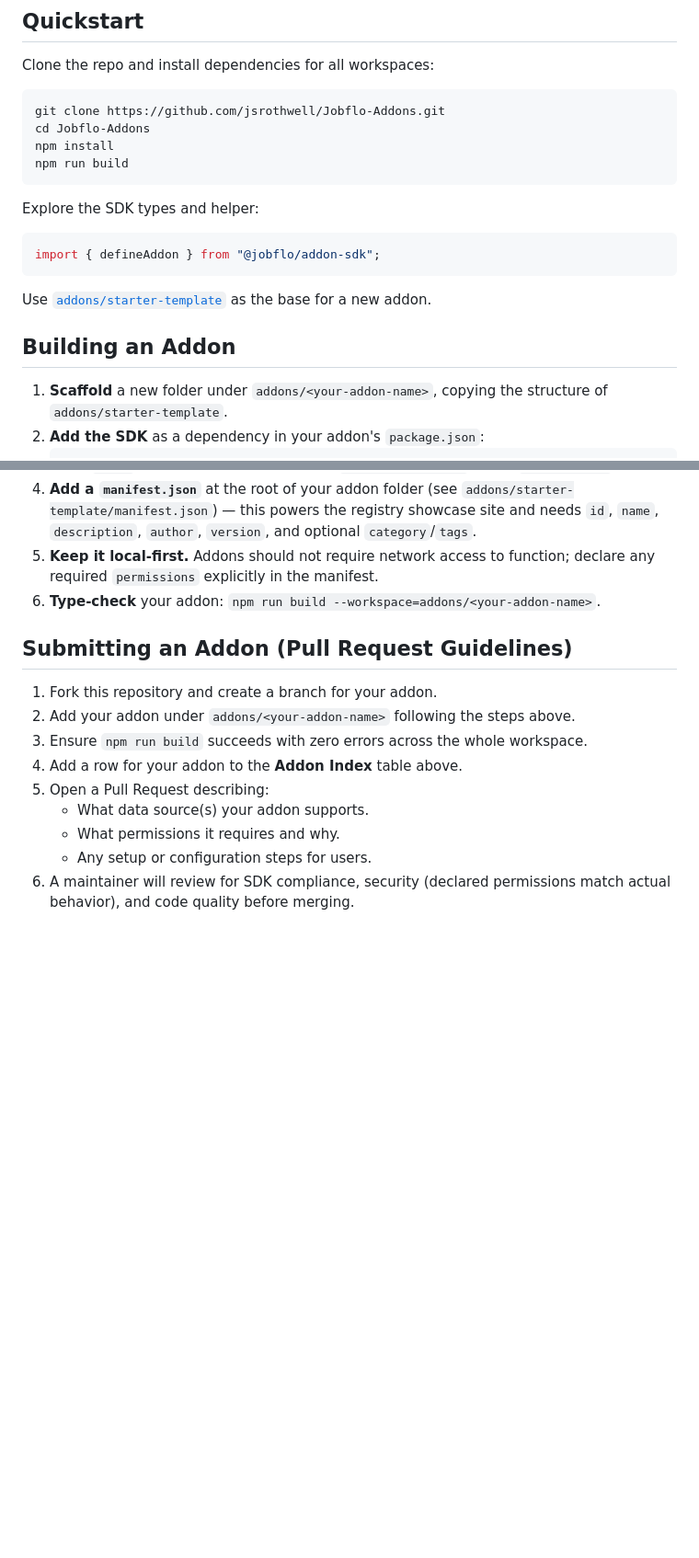
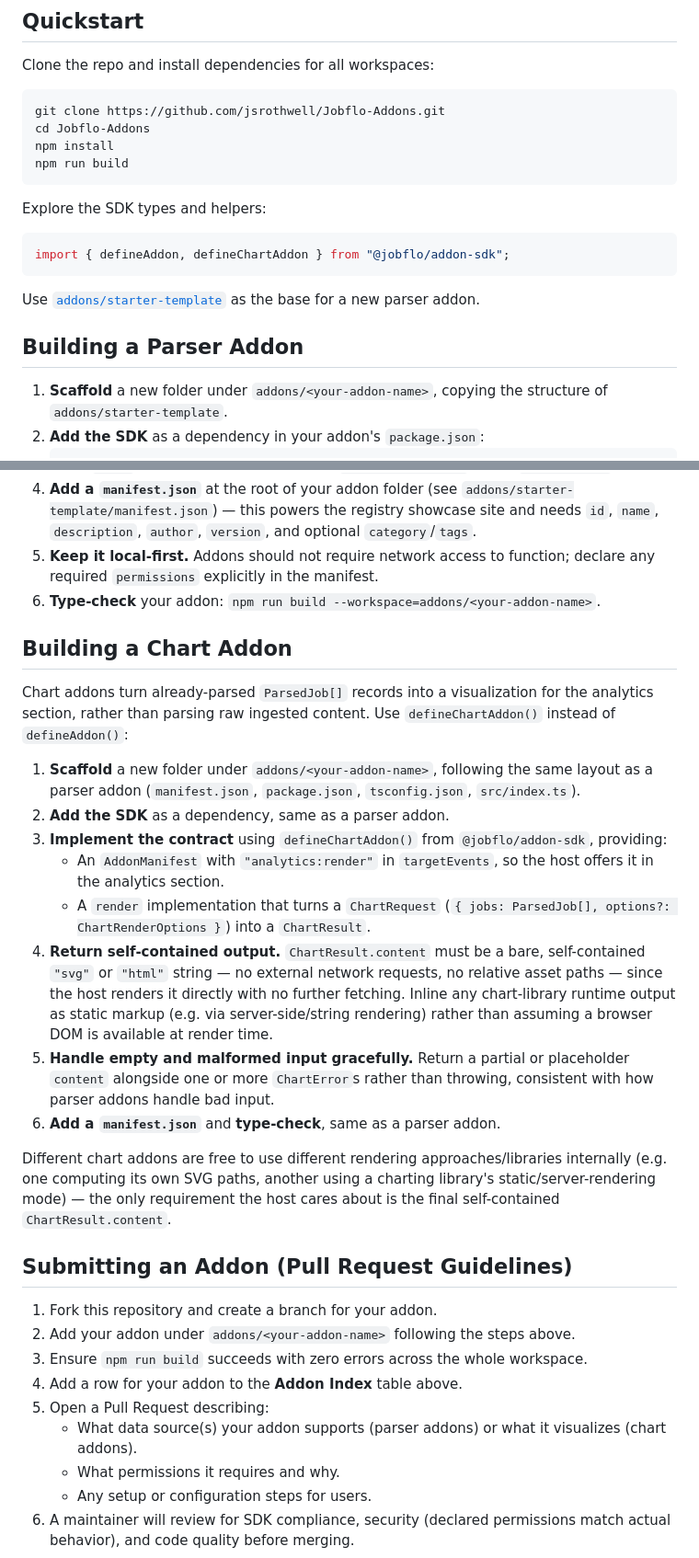
Before and after one commit to jsrothwell/Jobflo-Addons, a Markdown page: README.md, 2 parts joined by grey strips. Shown at 92% size. GitHub-like rendering; blank space fills up the shorter version.

Commit message:
Document the chart addon contract

````diff
--- a/README.md
+++ b/README.md
@@ -32,15 +32,15 @@ npm install
 npm run build
 ```
 
-Explore the SDK types and helper:
+Explore the SDK types and helpers:
 
 ```ts
-import { defineAddon } from "@jobflo/addon-sdk";
+import { defineAddon, defineChartAddon } from "@jobflo/addon-sdk";
 ```
 
-Use [`addons/starter-template`](addons/starter-template) as the base for a new addon.
+Use [`addons/starter-template`](addons/starter-template) as the base for a new parser addon.
 
-## Building an Addon
+## Building a Parser Addon
 
 1. **Scaffold** a new folder under `addons/<your-addon-name>`, copying the structure of `addons/starter-template`.
 2. **Add the SDK** as a dependency in your addon's `package.json`:
@@ -56,6 +56,21 @@ Use [`addons/starter-template`](addons/starter-template) as the base for a new a
 5. **Keep it local-first.** Addons should not require network access to function; declare any required `permissions` explicitly in the manifest.
 6. **Type-check** your addon: `npm run build --workspace=addons/<your-addon-name>`.
 
+## Building a Chart Addon
+
+Chart addons turn already-parsed `ParsedJob[]` records into a visualization for the analytics section, rather than parsing raw ingested content. Use `defineChartAddon()` instead of `defineAddon()`:
+
+1. **Scaffold** a new folder under `addons/<your-addon-name>`, following the same layout as a parser addon (`manifest.json`, `package.json`, `tsconfig.json`, `src/index.ts`).
+2. **Add the SDK** as a dependency, same as a parser addon.
+3. **Implement the contract** using `defineChartAddon()` from `@jobflo/addon-sdk`, providing:
+   - An `AddonManifest` with `"analytics:render"` in `targetEvents`, so the host offers it in the analytics section.
+   - A `render` implementation that turns a `ChartRequest` (`{ jobs: ParsedJob[], options?: ChartRenderOptions }`) into a `ChartResult`.
+4. **Return self-contained output.** `ChartResult.content` must be a bare, self-contained `"svg"` or `"html"` string — no external network requests, no relative asset paths — since the host renders it directly with no further fetching. Inline any chart-library runtime output as static markup (e.g. via server-side/string rendering) rather than assuming a browser DOM is available at render time.
+5. **Handle empty and malformed input gracefully.** Return a partial or placeholder `content` alongside one or more `ChartError`s rather than throwing, consistent with how parser addons handle bad input.
+6. **Add a `manifest.json`** and **type-check**, same as a parser addon.
+
+Different chart addons are free to use different rendering approaches/libraries internally (e.g. one computing its own SVG paths, another using a charting library's static/server-rendering mode) — the only requirement the host cares about is the final self-contained `ChartResult.content`.
+
 ## Submitting an Addon (Pull Request Guidelines)
 
 1. Fork this repository and create a branch for your addon.
@@ -63,7 +78,7 @@ Use [`addons/starter-template`](addons/starter-template) as the base for a new a
 3. Ensure `npm run build` succeeds with zero errors across the whole workspace.
 4. Add a row for your addon to the **Addon Index** table above.
 5. Open a Pull Request describing:
-   - What data source(s) your addon supports.
+   - What data source(s) your addon supports (parser addons) or what it visualizes (chart addons).
    - What permissions it requires and why.
    - Any setup or configuration steps for users.
 6. A maintainer will review for SDK compliance, security (declared permissions match actual behavior), and code quality before merging.
````
Also changed, not shown: other parts of README.md (+1 -1 lines).
